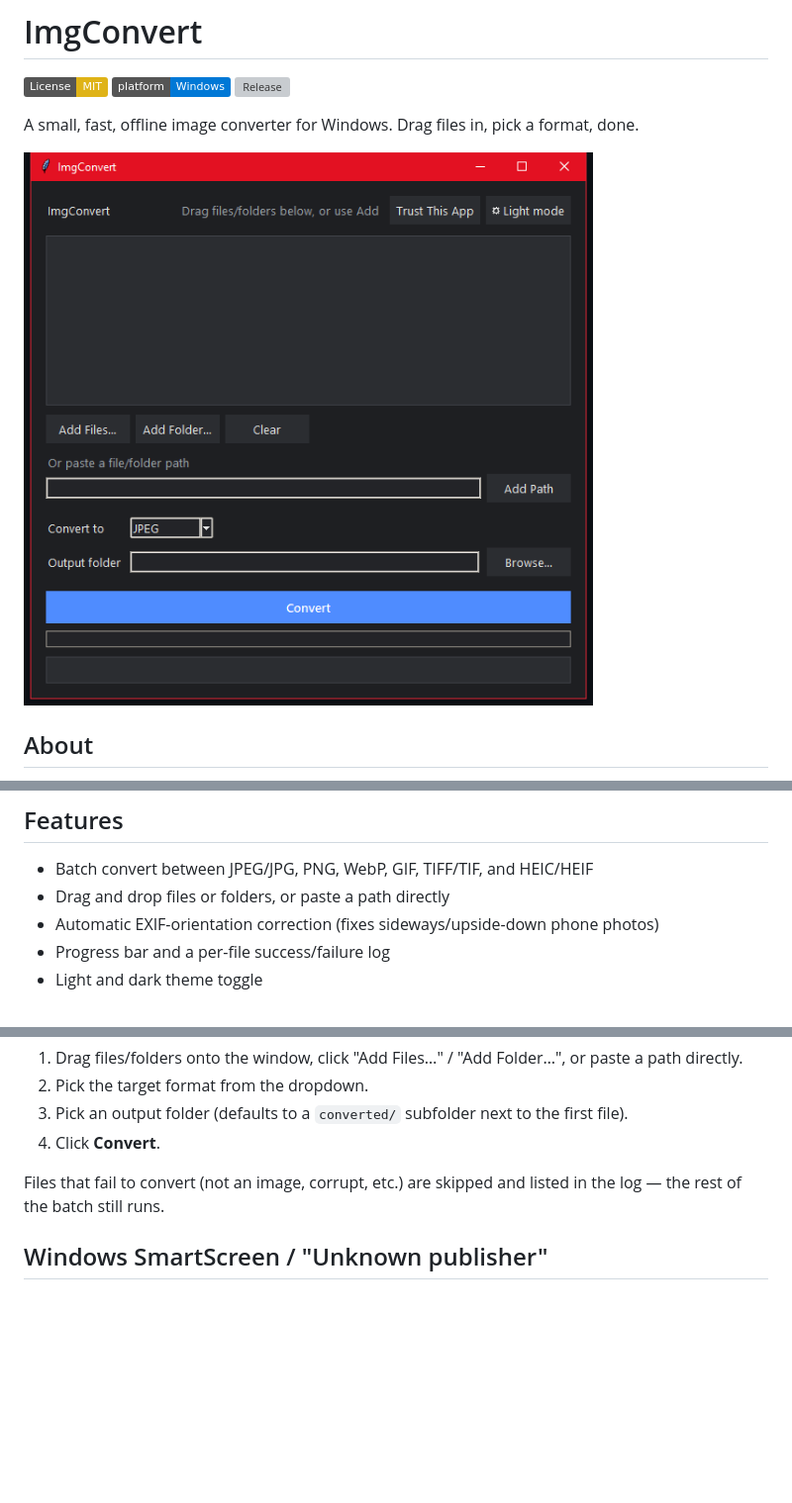
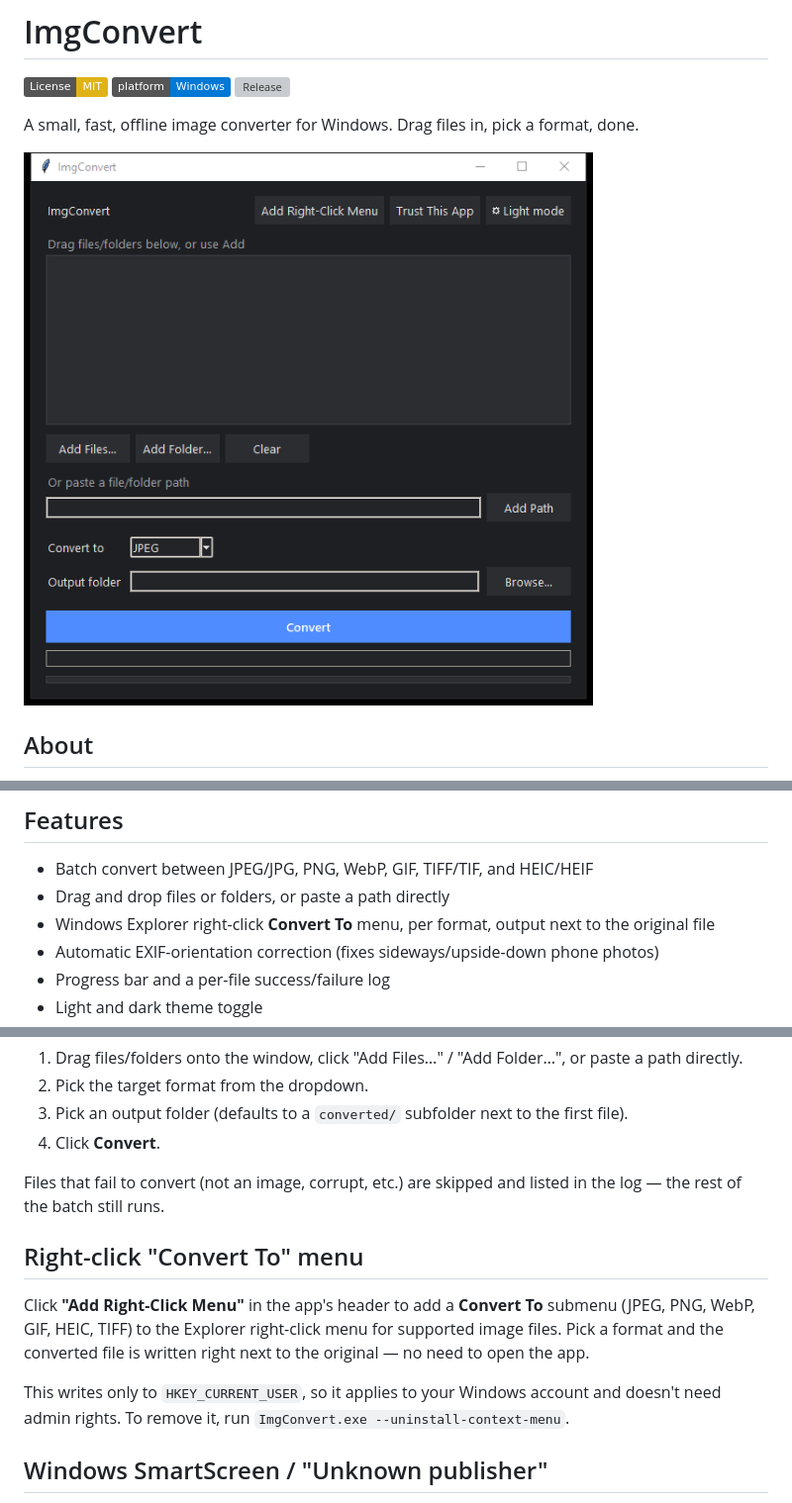
Before and after one commit to 248Tech/ImgConvert, a Markdown page: README.md, 3 parts joined by grey strips. Shown at 99% size. GitHub-like rendering; pictures changed too: assets/screenshot.png; badges without logos; blank space fills up the shorter version; grey boxes are pictures that could not be loaded.

```diff
--- a/README.md
+++ b/README.md
@@ -21,6 +21,7 @@ ImgConvert batch-converts images between JPEG/JPG, PNG, WebP, GIF, TIFF/TIF, and
 
 - Batch convert between JPEG/JPG, PNG, WebP, GIF, TIFF/TIF, and HEIC/HEIF
 - Drag and drop files or folders, or paste a path directly
+- Windows Explorer right-click **Convert To** menu, per format, output next to the original file
 - Automatic EXIF-orientation correction (fixes sideways/upside-down phone photos)
 - Progress bar and a per-file success/failure log
 - Light and dark theme toggle
@@ -50,6 +51,12 @@ python imgconvert.py
 
 Files that fail to convert (not an image, corrupt, etc.) are skipped and listed in the log — the rest of the batch still runs.
 
+## Right-click "Convert To" menu
+
+Click **"Add Right-Click Menu"** in the app's header to add a **Convert To** submenu (JPEG, PNG, WebP, GIF, HEIC, TIFF) to the Explorer right-click menu for supported image files. Pick a format and the converted file is written right next to the original — no need to open the app.
+
+This writes only to `HKEY_CURRENT_USER`, so it applies to your Windows account and doesn't need admin rights. To remove it, run `ImgConvert.exe --uninstall-context-menu`.
+
 ## Windows SmartScreen / "Unknown publisher"
 
 The exe is signed with a self-signed certificate — not one issued by a public CA, since that costs money and requires business identity verification. Its public half is embedded in the app itself (the private key never leaves the dev machine).
```
Also changed, not shown: 1 other file.
